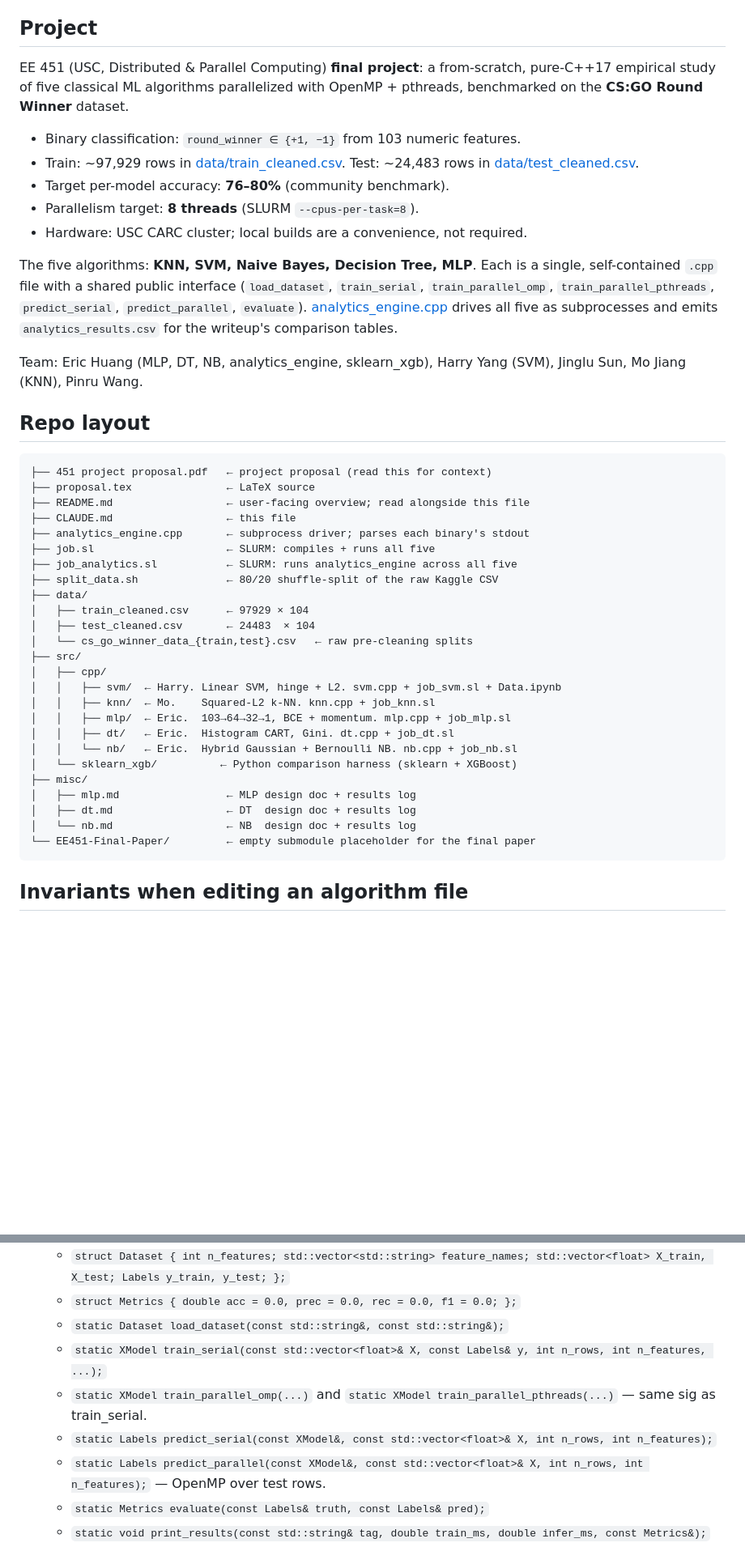
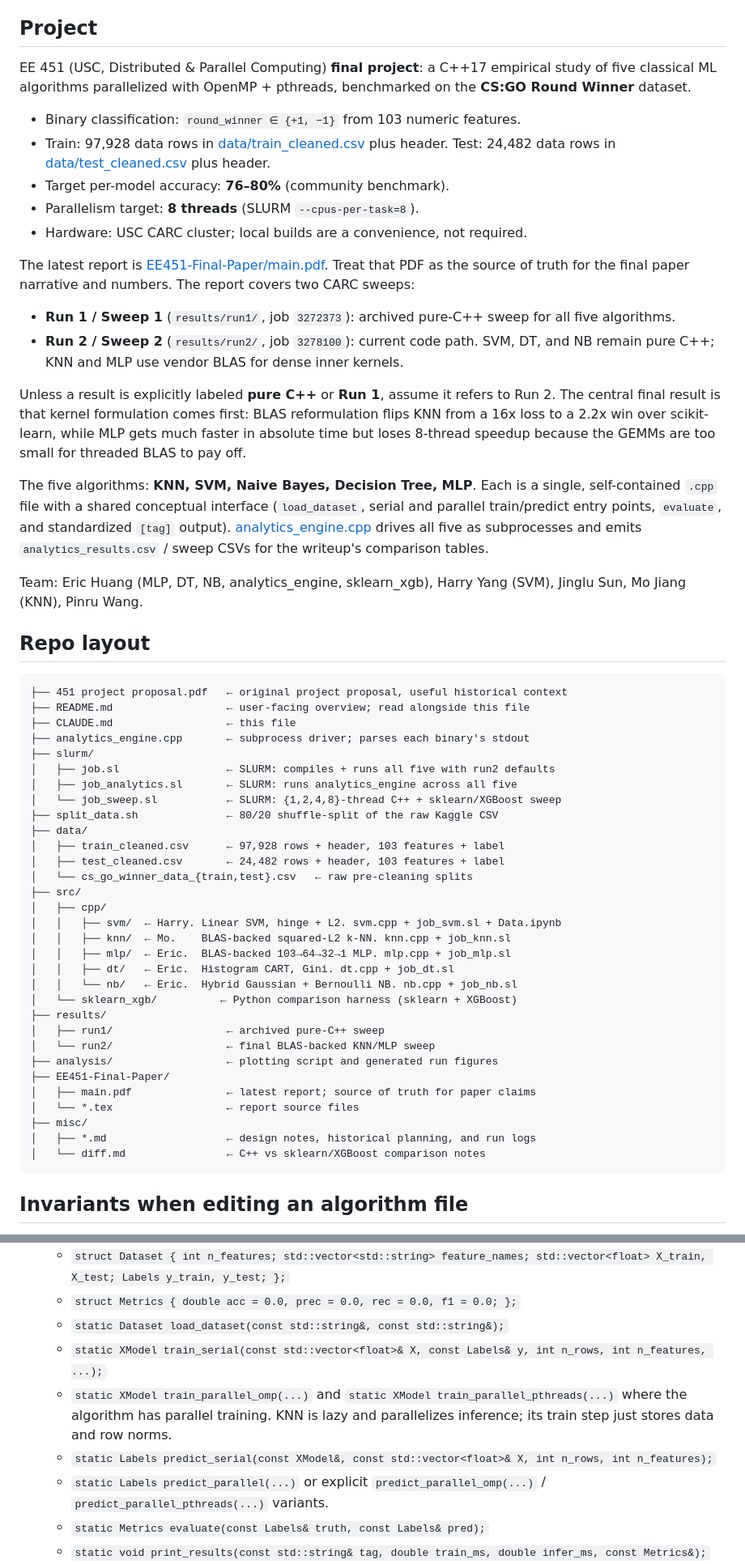
Before and after one commit to ehuang996/EE451-Final-Project, a Markdown page: CLAUDE.md, 2 parts joined by grey strips. Shown at 81% size. GitHub-like rendering; blank space fills up the shorter version.

Commit message:
Update Claude project context

````diff
--- a/CLAUDE.md
+++ b/CLAUDE.md
@@ -4,46 +4,59 @@ Guidance for Claude Code when working in this repo.
 
 ## Project
 
-EE 451 (USC, Distributed & Parallel Computing) **final project**: a from-scratch, pure-C++17 empirical study of five classical ML algorithms parallelized with OpenMP + pthreads, benchmarked on the **CS:GO Round Winner** dataset.
+EE 451 (USC, Distributed & Parallel Computing) **final project**: a C++17 empirical study of five classical ML algorithms parallelized with OpenMP + pthreads, benchmarked on the **CS:GO Round Winner** dataset.
 
 - Binary classification: `round_winner ∈ {+1, −1}` from 103 numeric features.
-- Train: ~97,929 rows in [data/train_cleaned.csv](data/train_cleaned.csv). Test: ~24,483 rows in [data/test_cleaned.csv](data/test_cleaned.csv).
+- Train: 97,928 data rows in [data/train_cleaned.csv](data/train_cleaned.csv) plus header. Test: 24,482 data rows in [data/test_cleaned.csv](data/test_cleaned.csv) plus header.
 - Target per-model accuracy: **76–80%** (community benchmark).
 - Parallelism target: **8 threads** (SLURM `--cpus-per-task=8`).
 - Hardware: USC CARC cluster; local builds are a convenience, not required.
 
-The five algorithms: **KNN, SVM, Naive Bayes, Decision Tree, MLP**. Each is a single, self-contained `.cpp` file with a shared public interface (`load_dataset`, `train_serial`, `train_parallel_omp`, `train_parallel_pthreads`, `predict_serial`, `predict_parallel`, `evaluate`). [analytics_engine.cpp](analytics_engine.cpp) drives all five as subprocesses and emits `analytics_results.csv` for the writeup's comparison tables.
+The latest report is [EE451-Final-Paper/main.pdf](EE451-Final-Paper/main.pdf). Treat that PDF as the source of truth for the final paper narrative and numbers. The report covers two CARC sweeps:
+
+- **Run 1 / Sweep 1** (`results/run1/`, job `3272373`): archived pure-C++ sweep for all five algorithms.
+- **Run 2 / Sweep 2** (`results/run2/`, job `3278100`): current code path. SVM, DT, and NB remain pure C++; KNN and MLP use vendor BLAS for dense inner kernels.
+
+Unless a result is explicitly labeled **pure C++** or **Run 1**, assume it refers to Run 2. The central final result is that kernel formulation comes first: BLAS reformulation flips KNN from a 16x loss to a 2.2x win over scikit-learn, while MLP gets much faster in absolute time but loses 8-thread speedup because the GEMMs are too small for threaded BLAS to pay off.
+
+The five algorithms: **KNN, SVM, Naive Bayes, Decision Tree, MLP**. Each is a single, self-contained `.cpp` file with a shared conceptual interface (`load_dataset`, serial and parallel train/predict entry points, `evaluate`, and standardized `[tag]` output). [analytics_engine.cpp](analytics_engine.cpp) drives all five as subprocesses and emits `analytics_results.csv` / sweep CSVs for the writeup's comparison tables.
 
 Team: Eric Huang (MLP, DT, NB, analytics_engine, sklearn_xgb), Harry Yang (SVM), Jinglu Sun, Mo Jiang (KNN), Pinru Wang.
 
 ## Repo layout
 
 ```
-├── 451 project proposal.pdf   ← project proposal (read this for context)
-├── proposal.tex               ← LaTeX source
+├── 451 project proposal.pdf   ← original project proposal, useful historical context
 ├── README.md                  ← user-facing overview; read alongside this file
 ├── CLAUDE.md                  ← this file
 ├── analytics_engine.cpp       ← subprocess driver; parses each binary's stdout
-├── job.sl                     ← SLURM: compiles + runs all five
-├── job_analytics.sl           ← SLURM: runs analytics_engine across all five
+├── slurm/
+│   ├── job.sl                 ← SLURM: compiles + runs all five with run2 defaults
+│   ├── job_analytics.sl       ← SLURM: runs analytics_engine across all five
+│   └── job_sweep.sl           ← SLURM: {1,2,4,8}-thread C++ + sklearn/XGBoost sweep
 ├── split_data.sh              ← 80/20 shuffle-split of the raw Kaggle CSV
 ├── data/
-│   ├── train_cleaned.csv      ← 97929 × 104
-│   ├── test_cleaned.csv       ← 24483  × 104
+│   ├── train_cleaned.csv      ← 97,928 rows + header, 103 features + label
+│   ├── test_cleaned.csv       ← 24,482 rows + header, 103 features + label
 │   └── cs_go_winner_data_{train,test}.csv   ← raw pre-cleaning splits
 ├── src/
 │   ├── cpp/
 │   │   ├── svm/  ← Harry. Linear SVM, hinge + L2. svm.cpp + job_svm.sl + Data.ipynb
-│   │   ├── knn/  ← Mo.    Squared-L2 k-NN. knn.cpp + job_knn.sl
-│   │   ├── mlp/  ← Eric.  103→64→32→1, BCE + momentum. mlp.cpp + job_mlp.sl
+│   │   ├── knn/  ← Mo.    BLAS-backed squared-L2 k-NN. knn.cpp + job_knn.sl
+│   │   ├── mlp/  ← Eric.  BLAS-backed 103→64→32→1 MLP. mlp.cpp + job_mlp.sl
 │   │   ├── dt/   ← Eric.  Histogram CART, Gini. dt.cpp + job_dt.sl
 │   │   └── nb/   ← Eric.  Hybrid Gaussian + Bernoulli NB. nb.cpp + job_nb.sl
 │   └── sklearn_xgb/          ← Python comparison harness (sklearn + XGBoost)
+├── results/
+│   ├── run1/                  ← archived pure-C++ sweep
+│   └── run2/                  ← final BLAS-backed KNN/MLP sweep
+├── analysis/                  ← plotting script and generated run figures
+├── EE451-Final-Paper/
+│   ├── main.pdf               ← latest report; source of truth for paper claims
+│   └── *.tex                  ← report source files
 ├── misc/
-│   ├── mlp.md                 ← MLP design doc + results log
-│   ├── dt.md                  ← DT  design doc + results log
-│   └── nb.md                  ← NB  design doc + results log
-└── EE451-Final-Paper/         ← empty submodule placeholder for the final paper
+│   ├── *.md                   ← design notes, historical planning, and run logs
+│   └── diff.md                ← C++ vs sklearn/XGBoost comparison notes
 ```
 
 ## Invariants when editing an algorithm file
@@ -56,9 +69,9 @@ All five algorithm files follow a tightly aligned convention so analytics_engine
   - `struct Metrics { double acc = 0.0, prec = 0.0, rec = 0.0, f1 = 0.0; };`
   - `static Dataset load_dataset(const std::string&, const std::string&);`
   - `static XModel train_serial(const std::vector<float>& X, const Labels& y, int n_rows, int n_features, ...);`
-  - `static XModel train_parallel_omp(...)` and `static XModel train_parallel_pthreads(...)` — same sig as train_serial.
+  - `static XModel train_parallel_omp(...)` and `static XModel train_parallel_pthreads(...)` where the algorithm has parallel training. KNN is lazy and parallelizes inference; its train step just stores data and row norms.
   - `static Labels predict_serial(const XModel&, const std::vector<float>& X, int n_rows, int n_features);`
-  - `static Labels predict_parallel(const XModel&, const std::vector<float>& X, int n_rows, int n_features);` — OpenMP over test rows.
+  - `static Labels predict_parallel(...)` or explicit `predict_parallel_omp(...)` / `predict_parallel_pthreads(...)` variants.
   - `static Metrics evaluate(const Labels& truth, const Labels& pred);`
   - `static void print_results(const std::string& tag, double train_ms, double infer_ms, const Metrics&);`
   - `int main(int argc, char* argv[])` — takes optional `train_csv` and `test_csv` paths; binaries also accept algorithm-specific hyperparams as argv[3+] (see each file's header).
````
Also changed, not shown: other parts of CLAUDE.md (+27 -11 lines).
